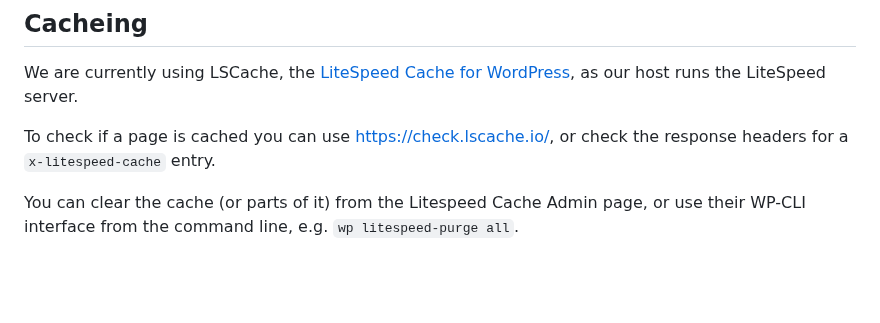
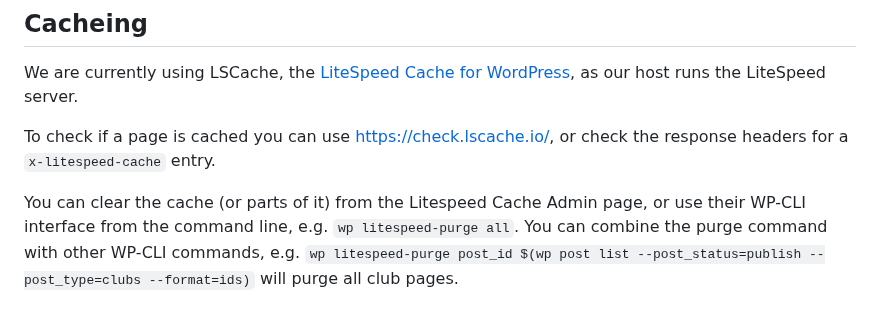
Before and after one commit to south-lacrosse/www-dev, a Markdown page: docs/web-server.md, the part around the change. Rendered like a GitHub page; blank space fills up the shorter version.

Commit message:
update docs for wp-cli litespeed purge for a type

```diff
--- a/docs/web-server.md
+++ b/docs/web-server.md
@@ -65,4 +65,4 @@ We are currently using LSCache, the [LiteSpeed Cache for WordPress](https://docs
 
 To check if a page is cached you can use <https://check.lscache.io/>, or check the response headers for a `x-litespeed-cache` entry.
 
-You can clear the cache (or parts of it) from the Litespeed Cache Admin page, or use their WP-CLI interface from the command line, e.g. `wp litespeed-purge all`.
+You can clear the cache (or parts of it) from the Litespeed Cache Admin page, or use their WP-CLI interface from the command line, e.g. `wp litespeed-purge all`. You can combine the purge command with other WP-CLI commands, e.g. `wp litespeed-purge post_id $(wp post list --post_status=publish --post_type=clubs --format=ids)` will purge all club pages.
```
